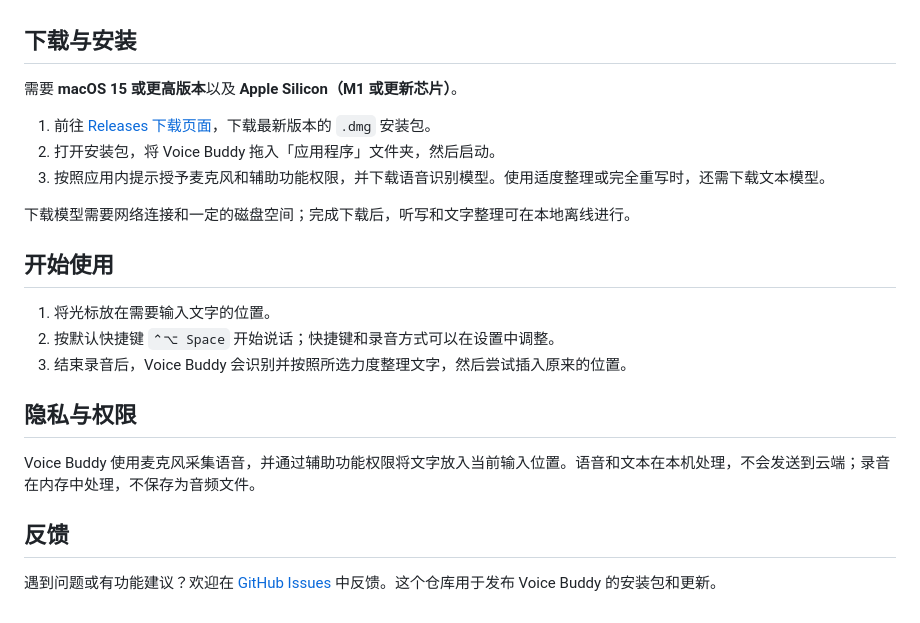
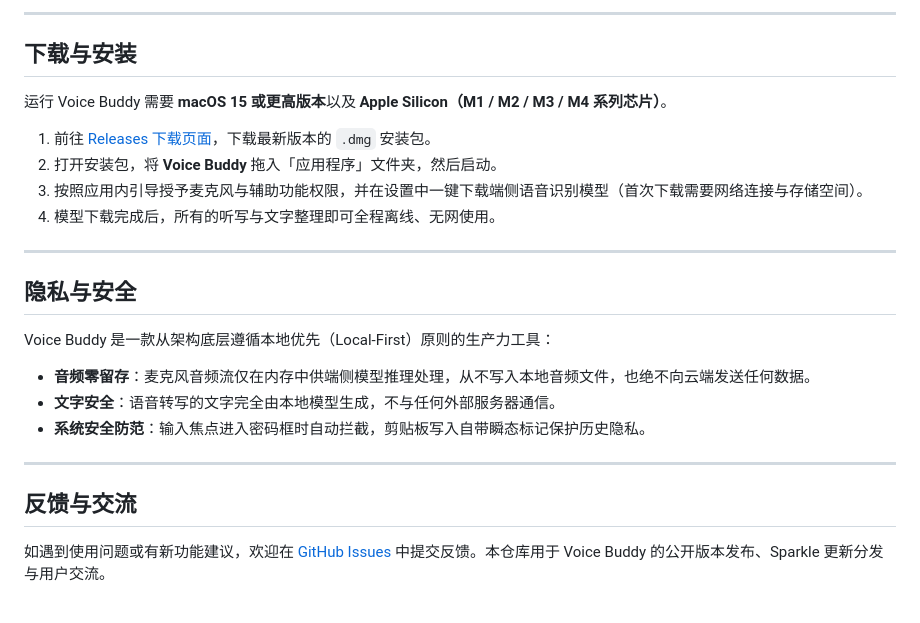
Before and after one commit to zfdang/voice-buddy, a Markdown page: README.md, the part around one of its changes. Drawn GitHub-style.

```diff
--- a/README.md
+++ b/README.md
@@ -16,24 +73,25 @@ Voice Buddy 是一款离线优先的 macOS 语音输入工具。无论是在聊
+---
 
 ## 下载与安装
 
-需要 **macOS 15 或更高版本**以及 **Apple Silicon（M1 或更新芯片）**。
+运行 Voice Buddy 需要 **macOS 15 或更高版本**以及 **Apple Silicon（M1 / M2 / M3 / M4 系列芯片）**。
 
 1. 前往 [Releases 下载页面](https://github.com/zfdang/voice-buddy/releases/latest)，下载最新版本的 `.dmg` 安装包。
-2. 打开安装包，将 Voice Buddy 拖入「应用程序」文件夹，然后启动。
-3. 按照应用内提示授予麦克风和辅助功能权限，并下载语音识别模型。使用适度整理或完全重写时，还需下载文本模型。
+2. 打开安装包，将 **Voice Buddy** 拖入「应用程序」文件夹，然后启动。
+3. 按照应用内引导授予麦克风与辅助功能权限，并在设置中一键下载端侧语音识别模型（首次下载需要网络连接与存储空间）。
+4. 模型下载完成后，所有的听写与文字整理即可全程离线、无网使用。
 
-下载模型需要网络连接和一定的磁盘空间；完成下载后，听写和文字整理可在本地离线进行。
+---
 
-## 开始使用
+## 隐私与安全
 
-1. 将光标放在需要输入文字的位置。
-2. 按默认快捷键 `⌃⌥ Space` 开始说话；快捷键和录音方式可以在设置中调整。
-3. 结束录音后，Voice Buddy 会识别并按照所选力度整理文字，然后尝试插入原来的位置。
+Voice Buddy 是一款从架构底层遵循本地优先（Local-First）原则的生产力工具：
+- **音频零留存**：麦克风音频流仅在内存中供端侧模型推理处理，从不写入本地音频文件，也绝不向云端发送任何数据。
+- **文字安全**：语音转写的文字完全由本地模型生成，不与任何外部服务器通信。
+- **系统安全防范**：输入焦点进入密码框时自动拦截，剪贴板写入自带瞬态标记保护历史隐私。
 
-## 隐私与权限
+---
 
-Voice Buddy 使用麦克风采集语音，并通过辅助功能权限将文字放入当前输入位置。语音和文本在本机处理，不会发送到云端；录音在内存中处理，不保存为音频文件。
+## 反馈与交流
 
-## 反馈
-
-遇到问题或有功能建议？欢迎在 [GitHub Issues](https://github.com/zfdang/voice-buddy/issues) 中反馈。这个仓库用于发布 Voice Buddy 的安装包和更新。
+如遇到使用问题或有新功能建议，欢迎在 [GitHub Issues](https://github.com/zfdang/voice-buddy/issues) 中提交反馈。本仓库用于 Voice Buddy 的公开版本发布、Sparkle 更新分发与用户交流。
```
Also changed, not shown: other parts of README.md (+65 -8 lines), docs/images/00_recording_overlay.png (added), docs/images/01_settings_general.png (added), docs/images/02_settings_speech_model.png (added), docs/images/03_settings_text_model.png (added), docs/images/04_settings_permissions.png (added), docs/images/05_settings_about.png (added).
